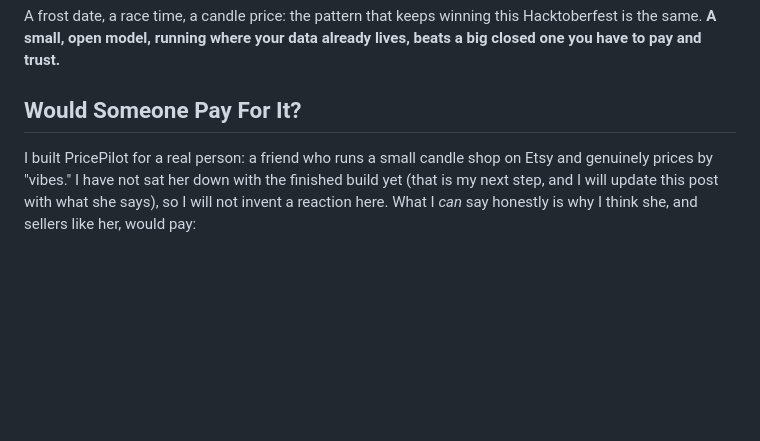
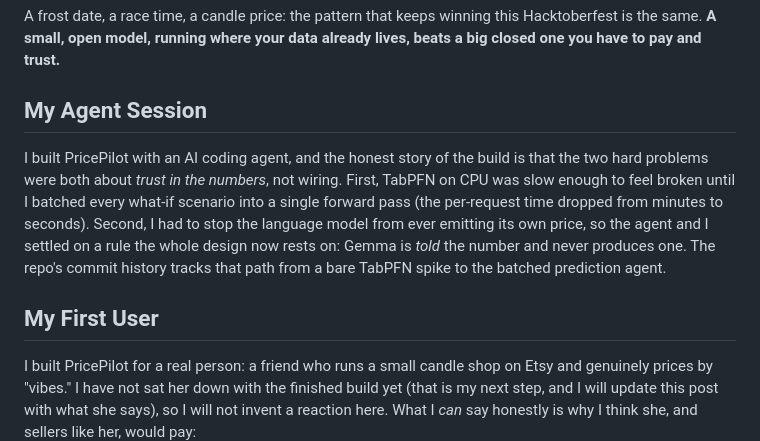
Before and after one commit to simplynadaf/pricepilot, a Markdown page: docs/devto-article.md, the part around the change. Drawn GitHub-style; blank space fills up the shorter version.

Commit message:
docs: align article sections exactly to the official Week 2 template (add My Agent Session, rename to My First User)

```diff
--- a/docs/devto-article.md
+++ b/docs/devto-article.md
@@ -137,7 +137,17 @@ A frost date, a race time, a candle price: the pattern that keeps winning this H
 is the same. **A small, open model, running where your data already lives, beats a big closed
 one you have to pay and trust.**
 
-## Would Someone Pay For It?
+## My Agent Session
+
+I built PricePilot with an AI coding agent, and the honest story of the build is that the two
+hard problems were both about *trust in the numbers*, not wiring. First, TabPFN on CPU was
+slow enough to feel broken until I batched every what-if scenario into a single forward pass
+(the per-request time dropped from minutes to seconds). Second, I had to stop the language
+model from ever emitting its own price, so the agent and I settled on a rule the whole design
+now rests on: Gemma is *told* the number and never produces one. The repo's commit history
+tracks that path from a bare TabPFN spike to the batched prediction agent.
+
+## My First User
 
 I built PricePilot for a real person: a friend who runs a small candle shop on Etsy and
 genuinely prices by "vibes." I have not sat her down with the finished build yet (that is my
```
